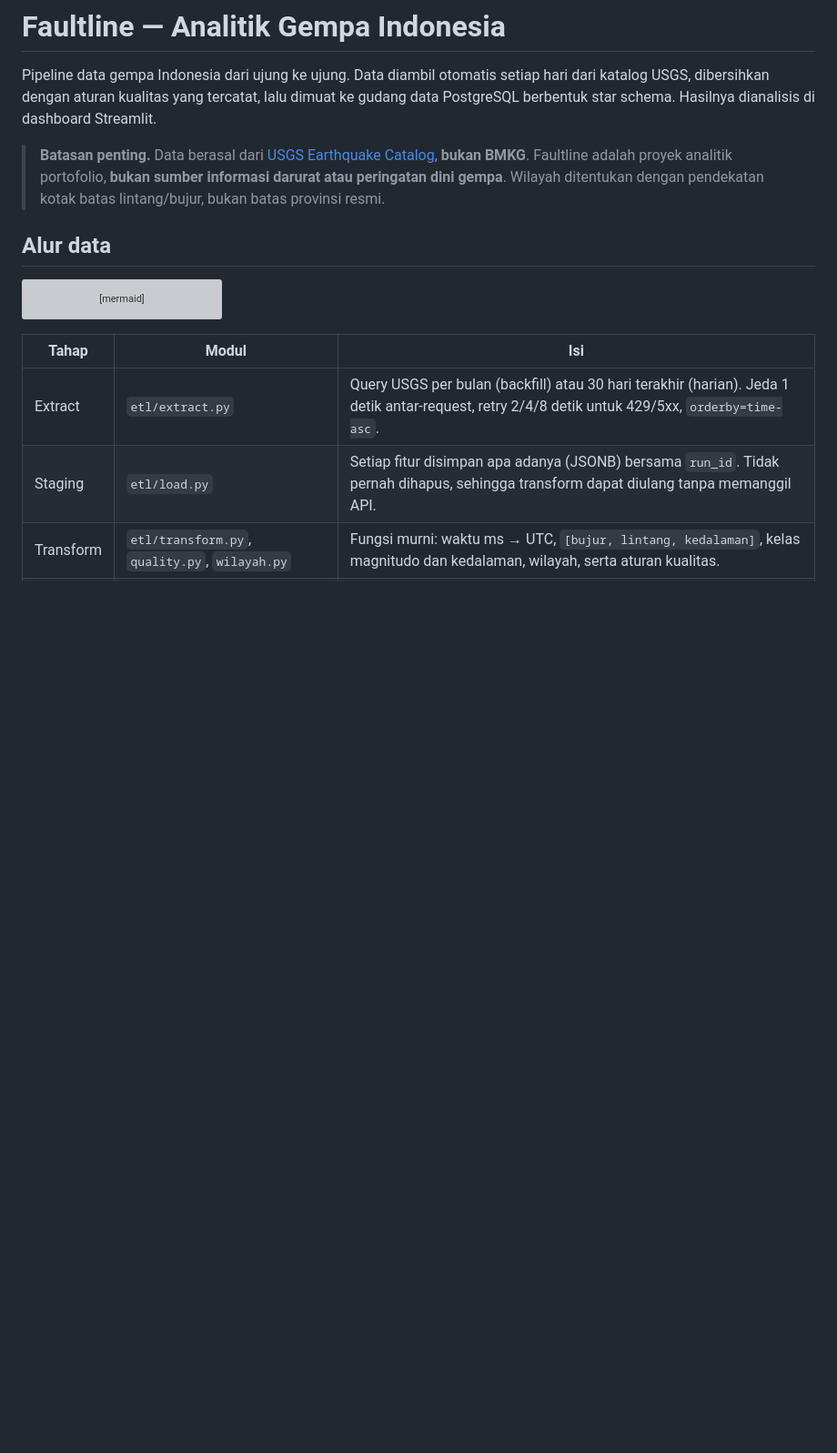
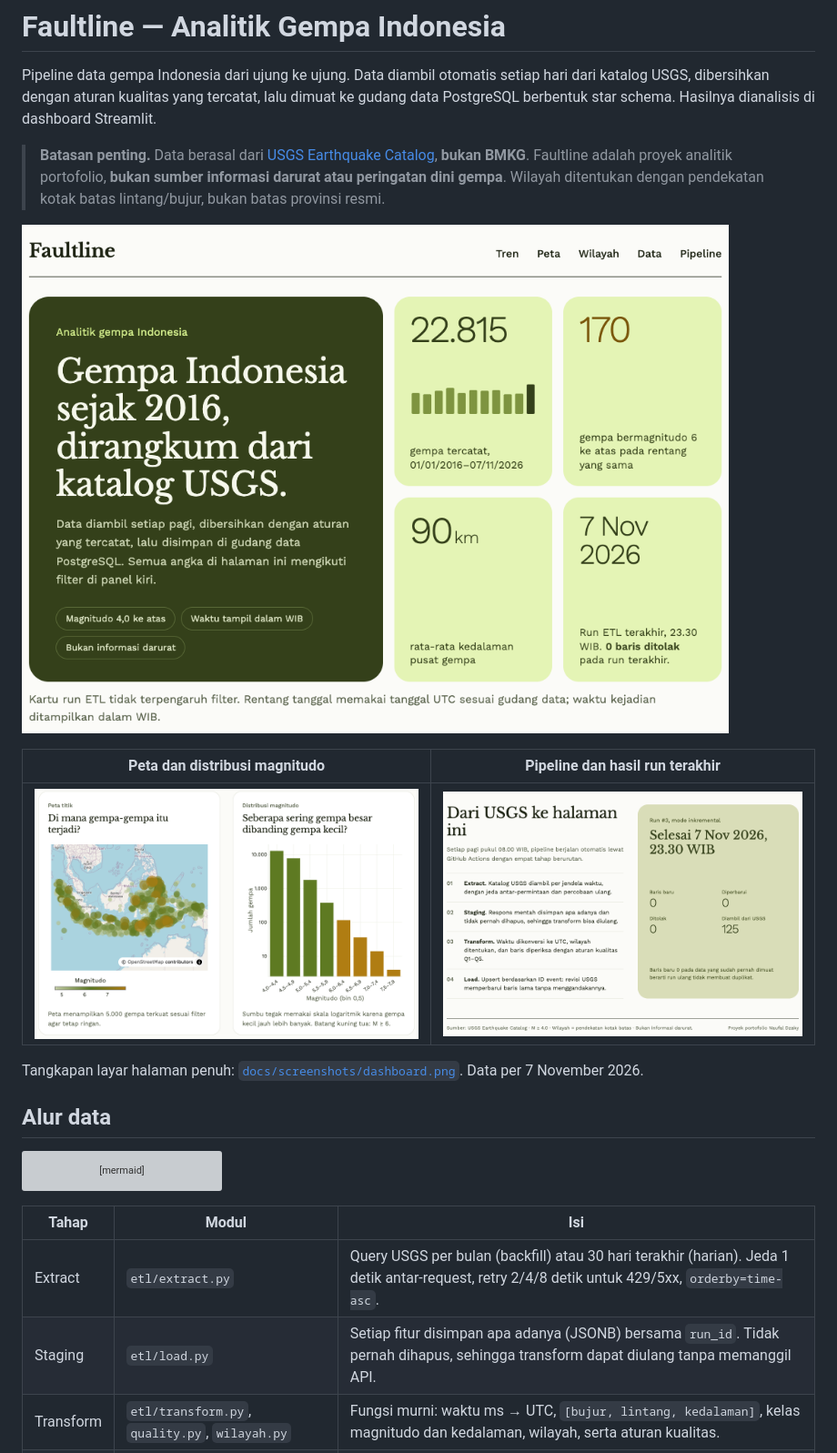
Before and after one commit to Jakiek/FaultLine, a Markdown page: README.md, the part around the change. Shown at 91% size. Rendered like a GitHub page; pictures changed too: docs/screenshots/hero.png (added), docs/screenshots/peta-magnitudo.png (added), docs/screenshots/pipeline.png (added); blank space fills up the shorter version; grey boxes are pictures that could not be loaded.

Commit message:
Tambah screenshot dashboard ke README
Judul sidebar menjadi "Filter data".

```diff
--- a/README.md
+++ b/README.md
@@ -3,6 +3,14 @@
 Pipeline data gempa Indonesia dari ujung ke ujung. Data diambil otomatis setiap hari dari katalog USGS, dibersihkan dengan aturan kualitas yang tercatat, lalu dimuat ke gudang data PostgreSQL berbentuk star schema. Hasilnya dianalisis di dashboard Streamlit.
 
 > **Batasan penting.** Data berasal dari [USGS Earthquake Catalog](https://earthquake.usgs.gov/fdsnws/event/1/), **bukan BMKG**. Faultline adalah proyek analitik portofolio, **bukan sumber informasi darurat atau peringatan dini gempa**. Wilayah ditentukan dengan pendekatan kotak batas lintang/bujur, bukan batas provinsi resmi.
+
+![Hero dashboard Faultline: panel ringkasan dan empat kartu angka](docs/screenshots/hero.png)
+
+| Peta dan distribusi magnitudo | Pipeline dan hasil run terakhir |
+|---|---|
+| ![Peta titik gempa dan histogram magnitudo](docs/screenshots/peta-magnitudo.png) | ![Tahap pipeline 01–04 dan panel run ETL terakhir](docs/screenshots/pipeline.png) |
+
+Tangkapan layar halaman penuh: [`docs/screenshots/dashboard.png`](docs/screenshots/dashboard.png). Data per 7 November 2026.
 
 ## Alur data
 
```
Also changed, not shown: docs/screenshots/dashboard.png (added), 1 other file.
